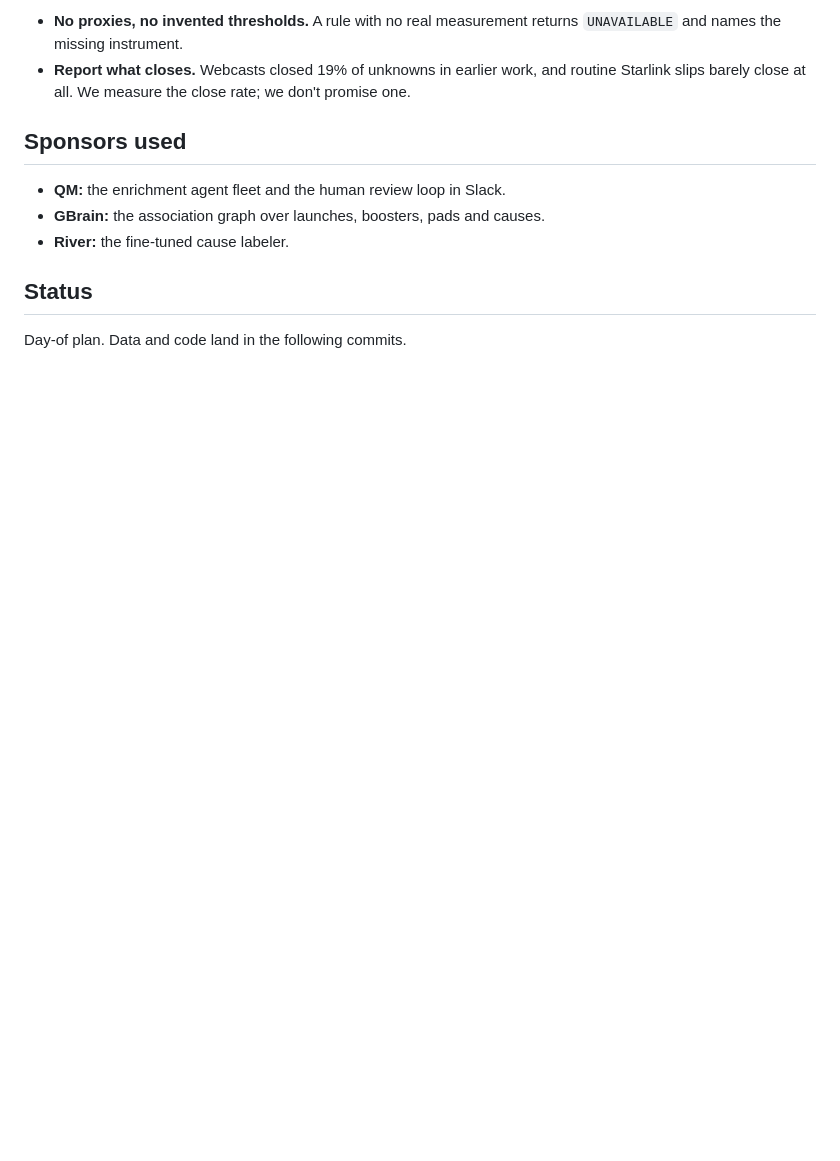
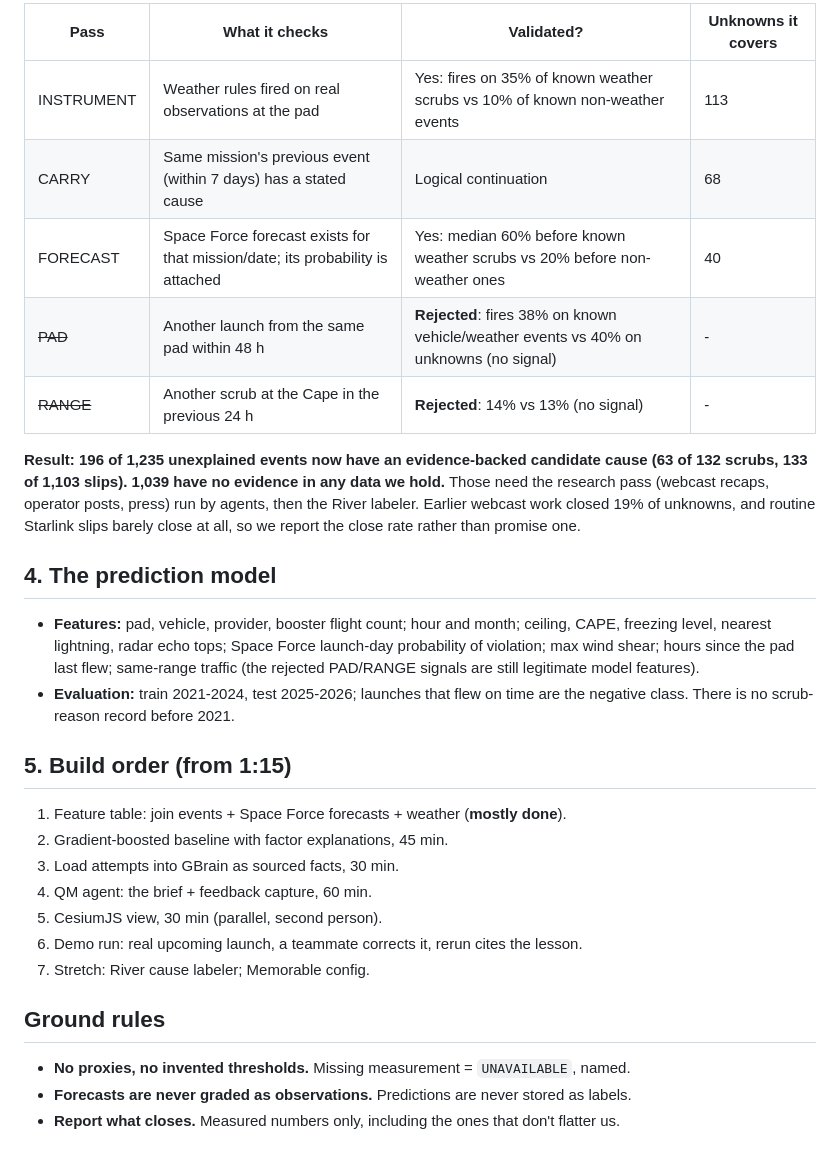
Before and after one commit to SaahithV6/YCOYI9_27, a Markdown page: README.md, the part around one of its changes. Rendered like a GitHub page; blank space fills up the shorter version.

```diff
--- a/README.md
+++ b/README.md
@@ -66,15 +62,39 @@ carries the quote, video timestamp or instrument reading behind it.
 
-- **No proxies, no invented thresholds.** A rule with no real measurement returns
-  `UNAVAILABLE` and names the missing instrument.
-- **Report what closes.** Webcasts closed 19% of unknowns in earlier work, and routine
-  Starlink slips barely close at all. We measure the close rate; we don't promise one.
+| Pass | What it checks | Validated? | Unknowns it covers |
+|---|---|---|---|
+| INSTRUMENT | Weather rules fired on real observations at the pad | Yes: fires on 35% of known weather scrubs vs 10% of known non-weather events | 113 |
+| CARRY | Same mission's previous event (within 7 days) has a stated cause | Logical continuation | 68 |
+| FORECAST | Space Force forecast exists for that mission/date; its probability is attached | Yes: median 60% before known weather scrubs vs 20% before non-weather ones | 40 |
+| ~~PAD~~ | Another launch from the same pad within 48 h | **Rejected**: fires 38% on known vehicle/weather events vs 40% on unknowns (no signal) | - |
+| ~~RANGE~~ | Another scrub at the Cape in the previous 24 h | **Rejected**: 14% vs 13% (no signal) | - |
 
-## Sponsors used
+**Result: 196 of 1,235 unexplained events now have an evidence-backed candidate cause
+(63 of 132 scrubs, 133 of 1,103 slips). 1,039 have no evidence in any data we hold.**
+Those need the research pass (webcast recaps, operator posts, press) run by agents, then
+the River labeler. Earlier webcast work closed 19% of unknowns, and routine Starlink slips
+barely close at all, so we report the close rate rather than promise one.
 
-- **QM:** the enrichment agent fleet and the human review loop in Slack.
-- **GBrain:** the association graph over launches, boosters, pads and causes.
-- **River:** the fine-tuned cause labeler.
+## 4. The prediction model
 
-## Status
+- **Features:** pad, vehicle, provider, booster flight count; hour and month; ceiling,
+  CAPE, freezing level, nearest lightning, radar echo tops; Space Force launch-day
+  probability of violation; max wind shear; hours since the pad last flew; same-range
+  traffic (the rejected PAD/RANGE signals are still legitimate model features).
+- **Evaluation:** train 2021-2024, test 2025-2026; launches that flew on time are the
+  negative class. There is no scrub-reason record before 2021.
 
-Day-of plan. Data and code land in the following commits.
+## 5. Build order (from 1:15)
+
+1. Feature table: join events + Space Force forecasts + weather (**mostly done**).
+2. Gradient-boosted baseline with factor explanations, 45 min.
+3. Load attempts into GBrain as sourced facts, 30 min.
+4. QM agent: the brief + feedback capture, 60 min.
+5. CesiumJS view, 30 min (parallel, second person).
+6. Demo run: real upcoming launch, a teammate corrects it, rerun cites the lesson.
+7. Stretch: River cause labeler; Memorable config.
+
+## Ground rules
+
+- **No proxies, no invented thresholds.** Missing measurement = `UNAVAILABLE`, named.
+- **Forecasts are never graded as observations.** Predictions are never stored as labels.
+- **Report what closes.** Measured numbers only, including the ones that don't flatter us.
```
Also changed, not shown: other parts of README.md (+47 -51 lines).
